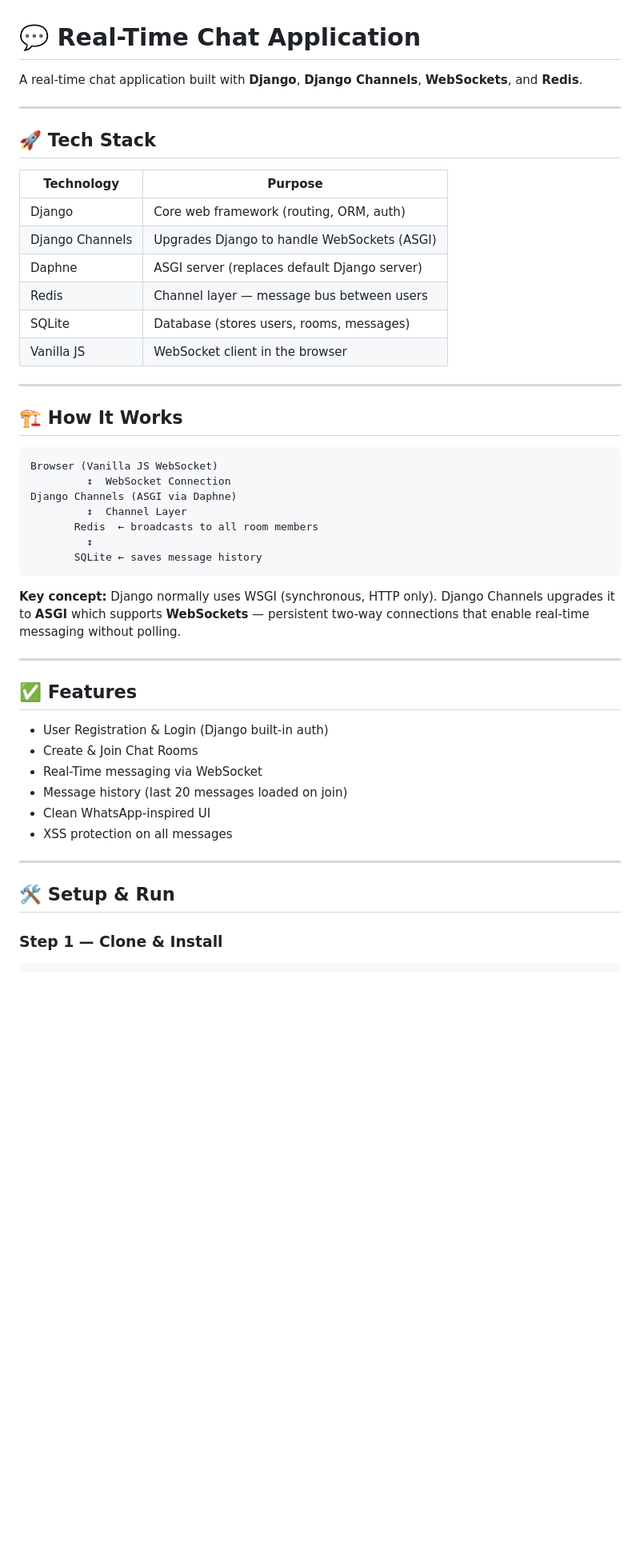
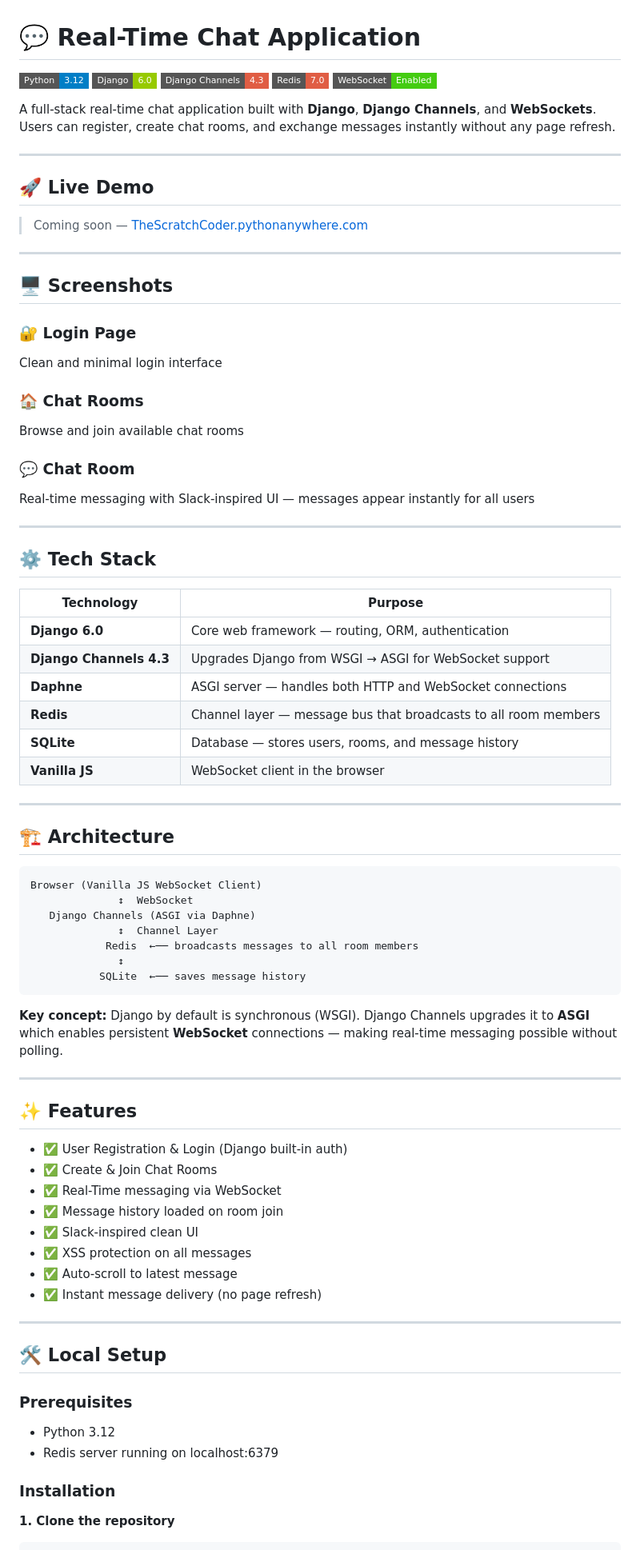
Before and after one commit to TheScratchCoder/chatapp, a Markdown page: README.md, the part around one of its changes. Shown at 80% size. GitHub-like rendering; badges without logos; blank space fills up the shorter version.

````diff
--- a/README.md
+++ b/README.md
@@ -1,53 +1,83 @@
 # 💬 Real-Time Chat Application
 
-A real-time chat application built with **Django**, **Django Channels**, **WebSockets**, and **Redis**.
+![Python](https://img.shields.io/badge/Python-3.12-blue?style=flat-square&logo=python)
+![Django](https://img.shields.io/badge/Django-6.0-green?style=flat-square&logo=django)
+![Django Channels](https://img.shields.io/badge/Django%20Channels-4.3-red?style=flat-square)
+![Redis](https://img.shields.io/badge/Redis-7.0-red?style=flat-square&logo=redis)
+![WebSocket](https://img.shields.io/badge/WebSocket-Enabled-brightgreen?style=flat-square)
+
+A full-stack real-time chat application built with **Django**, **Django Channels**, and **WebSockets**. Users can register, create chat rooms, and exchange messages instantly without any page refresh.
 
 ---
 
-## 🚀 Tech Stack
+## 🚀 Live Demo
 
-| Technology       | Purpose                                      |
-|-----------------|----------------------------------------------|
-| Django           | Core web framework (routing, ORM, auth)      |
-| Django Channels  | Upgrades Django to handle WebSockets (ASGI)  |
-| Daphne           | ASGI server (replaces default Django server) |
-| Redis            | Channel layer — message bus between users    |
-| SQLite           | Database (stores users, rooms, messages)     |
-| Vanilla JS       | WebSocket client in the browser              |
+> Coming soon — [TheScratchCoder.pythonanywhere.com](#)
 
 ---
 
-## 🏗️ How It Works
+## 🖥️ Screenshots
 
-```
-Browser (Vanilla JS WebSocket)
-         ↕  WebSocket Connection
-Django Channels (ASGI via Daphne)
-         ↕  Channel Layer
-       Redis  ← broadcasts to all room members
-         ↕
-       SQLite ← saves message history
-```
+### 🔐 Login Page
+Clean and minimal login interface
 
-**Key concept:** Django normally uses WSGI (synchronous, HTTP only).
-Django Channels upgrades it to **ASGI** which supports **WebSockets** —
-persistent two-way connections that enable real-time messaging without polling.
+### 🏠 Chat Rooms
+Browse and join available chat rooms
+
+### 💬 Chat Room
+Real-time messaging with Slack-inspired UI — messages appear instantly for all users
 
 ---
 
-## ✅ Features
+## ⚙️ Tech Stack
 
-- User Registration & Login (Django built-in auth)
-- Create & Join Chat Rooms
-- Real-Time messaging via WebSocket
-- Message history (last 20 messages loaded on join)
-- Clean WhatsApp-inspired UI
-- XSS protection on all messages
+| Technology | Purpose |
+|---|---|
+| **Django 6.0** | Core web framework — routing, ORM, authentication |
+| **Django Channels 4.3** | Upgrades Django from WSGI → ASGI for WebSocket support |
+| **Daphne** | ASGI server — handles both HTTP and WebSocket connections |
+| **Redis** | Channel layer — message bus that broadcasts to all room members |
+| **SQLite** | Database — stores users, rooms, and message history |
+| **Vanilla JS** | WebSocket client in the browser |
 
 ---
 
-## 🛠️ Setup & Run
+## 🏗️ Architecture
 
-### Step 1 — Clone & Install
+```
+Browser (Vanilla JS WebSocket Client)
+              ↕  WebSocket
+   Django Channels (ASGI via Daphne)
+              ↕  Channel Layer
+            Redis  ←── broadcasts messages to all room members
+              ↕
+           SQLite  ←── saves message history
+```
 
+**Key concept:** Django by default is synchronous (WSGI). Django Channels upgrades it to **ASGI** which enables persistent **WebSocket** connections — making real-time messaging possible without polling.
+
+---
+
+## ✨ Features
+
+- ✅ User Registration & Login (Django built-in auth)
+- ✅ Create & Join Chat Rooms
+- ✅ Real-Time messaging via WebSocket
+- ✅ Message history loaded on room join
+- ✅ Slack-inspired clean UI
+- ✅ XSS protection on all messages
+- ✅ Auto-scroll to latest message
+- ✅ Instant message delivery (no page refresh)
+
+---
+
+## 🛠️ Local Setup
+
+### Prerequisites
+- Python 3.12
+- Redis server running on localhost:6379
+
+### Installation
+
+**1. Clone the repository**
 ```bash
````
Also changed, not shown: other parts of README.md (+34 -67 lines).
